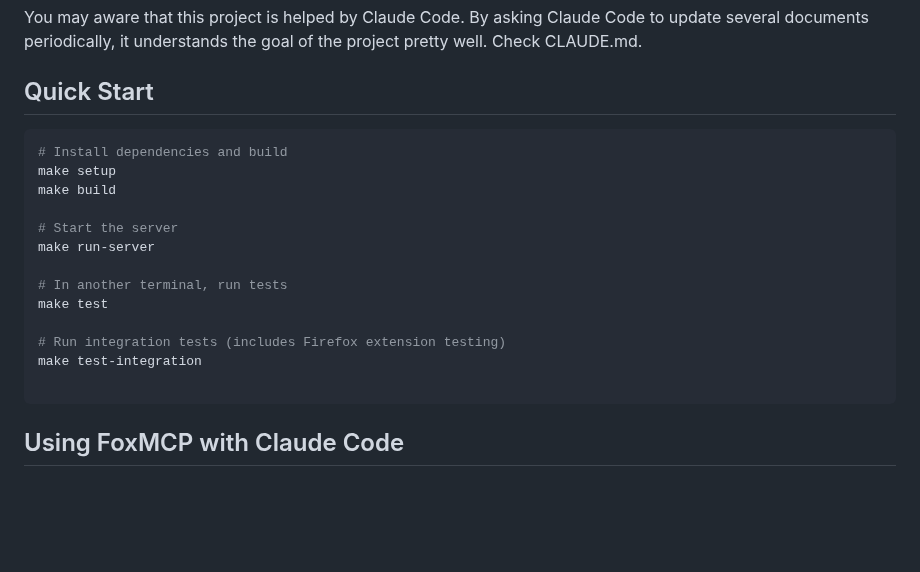
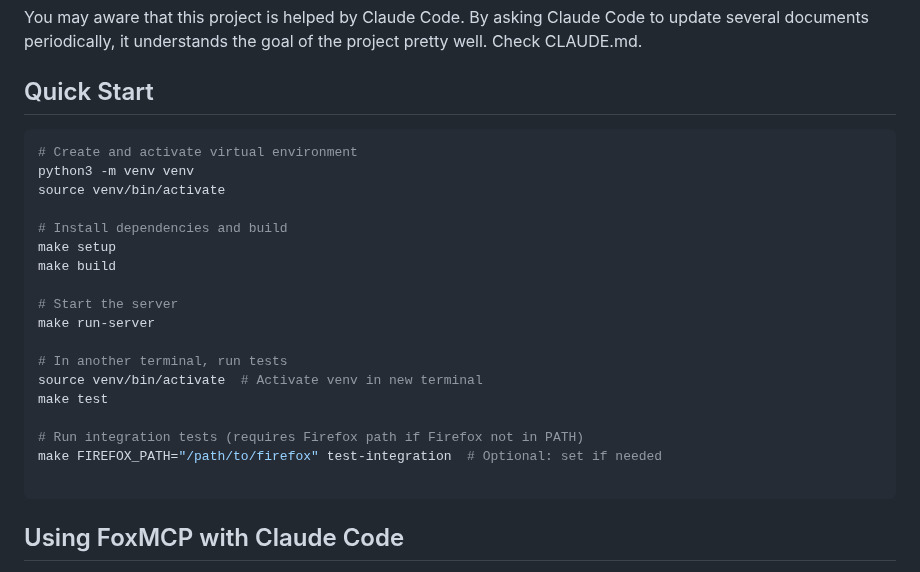
Before and after one commit to ThinkerYzu/foxmcp, a Markdown page: README.md, the part around the change. Rendered like a GitHub page; blank space fills up the shorter version.

Commit message:
Improve Quick Start instructions for new users
- Add virtual environment setup steps to handle Python externally-managed-environment restrictions
- Add venv activation reminder for new terminal usage
- Fix Firefox path syntax to use Makefile variable instead of export
- Clarify integration test requirements

````diff
--- a/README.md
+++ b/README.md
@@ -31,6 +31,10 @@ the goal of the project pretty well. Check CLAUDE.md.
 ## Quick Start
 
 ```bash
+# Create and activate virtual environment
+python3 -m venv venv
+source venv/bin/activate
+
 # Install dependencies and build
 make setup
 make build
@@ -39,10 +43,11 @@ make build
 make run-server
 
 # In another terminal, run tests
+source venv/bin/activate  # Activate venv in new terminal
 make test
 
-# Run integration tests (includes Firefox extension testing)
-make test-integration
+# Run integration tests (requires Firefox path if Firefox not in PATH)
+make FIREFOX_PATH="/path/to/firefox" test-integration  # Optional: set if needed
 
 ```
 
````
